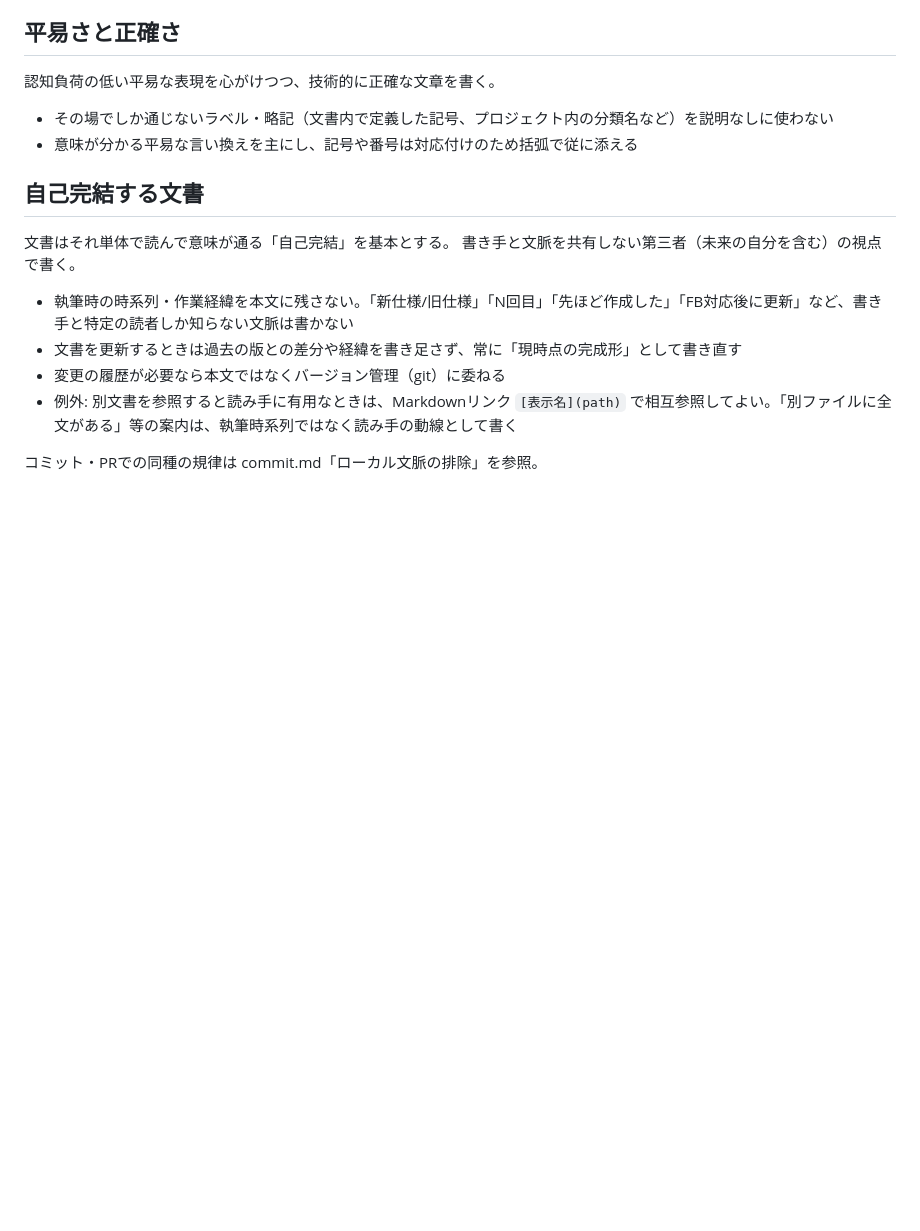
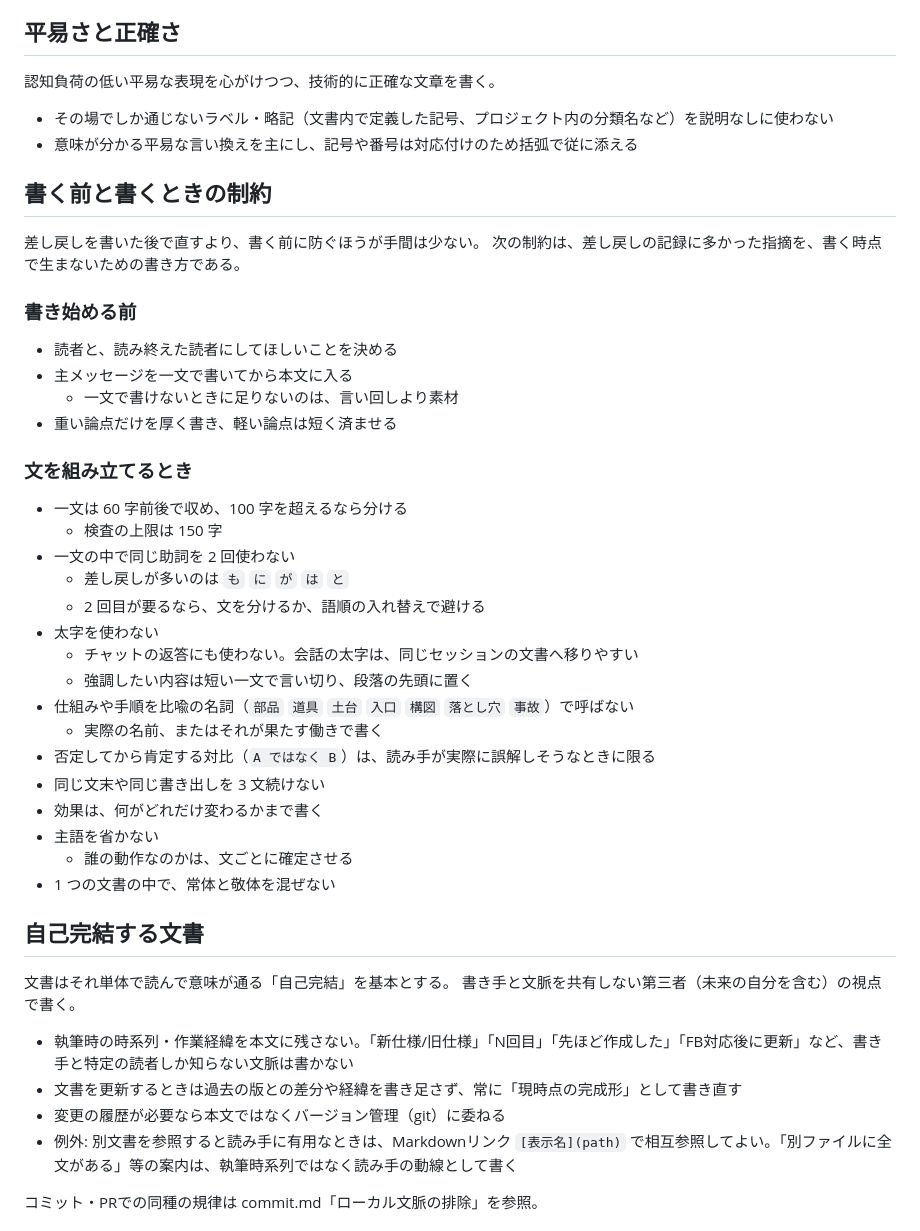
Before and after one commit to bigdra50/dotfiles, a Markdown page: .claude/rules/writing-style.md, the part around the change. Drawn GitHub-style; blank space fills up the shorter version.

Commit message:
📝 docs: add writing constraints that apply before and while writing
Most textlint findings come from a few habits: bold emphasis, the same
particle twice in one sentence, sentences over 150 characters, and
metaphor nouns standing in for real names. The rules reached the model
only through the linter, after a file was written. State them where the
model reads them before writing, together with the design-first steps
adapted from coji/natural-japanese: fix the reader, write the main
message in one sentence, and give weight only to the points that need
it. Bold is ruled out in chat replies too, because bold in the
conversation tends to carry over into files written in the same
session.

```diff
--- a/.claude/rules/writing-style.md
+++ b/.claude/rules/writing-style.md
@@ -22,6 +22,37 @@
 
 - その場でしか通じないラベル・略記（文書内で定義した記号、プロジェクト内の分類名など）を説明なしに使わない
 - 意味が分かる平易な言い換えを主にし、記号や番号は対応付けのため括弧で従に添える
+
+## 書く前と書くときの制約
+
+差し戻しを書いた後で直すより、書く前に防ぐほうが手間は少ない。
+次の制約は、差し戻しの記録に多かった指摘を、書く時点で生まないための書き方である。
+
+### 書き始める前
+
+- 読者と、読み終えた読者にしてほしいことを決める
+- 主メッセージを一文で書いてから本文に入る
+  - 一文で書けないときに足りないのは、言い回しより素材
+- 重い論点だけを厚く書き、軽い論点は短く済ませる
+
+### 文を組み立てるとき
+
+- 一文は 60 字前後で収め、100 字を超えるなら分ける
+  - 検査の上限は 150 字
+- 一文の中で同じ助詞を 2 回使わない
+  - 差し戻しが多いのは `も` `に` `が` `は` `と`
+  - 2 回目が要るなら、文を分けるか、語順の入れ替えで避ける
+- 太字を使わない
+  - チャットの返答にも使わない。会話の太字は、同じセッションの文書へ移りやすい
+  - 強調したい内容は短い一文で言い切り、段落の先頭に置く
+- 仕組みや手順を比喩の名詞（`部品` `道具` `土台` `入口` `構図` `落とし穴` `事故`）で呼ばない
+  - 実際の名前、またはそれが果たす働きで書く
+- 否定してから肯定する対比（`A ではなく B`）は、読み手が実際に誤解しそうなときに限る
+- 同じ文末や同じ書き出しを 3 文続けない
+- 効果は、何がどれだけ変わるかまで書く
+- 主語を省かない
+  - 誰の動作なのかは、文ごとに確定させる
+- 1 つの文書の中で、常体と敬体を混ぜない
 
 ## 自己完結する文書
 
```
